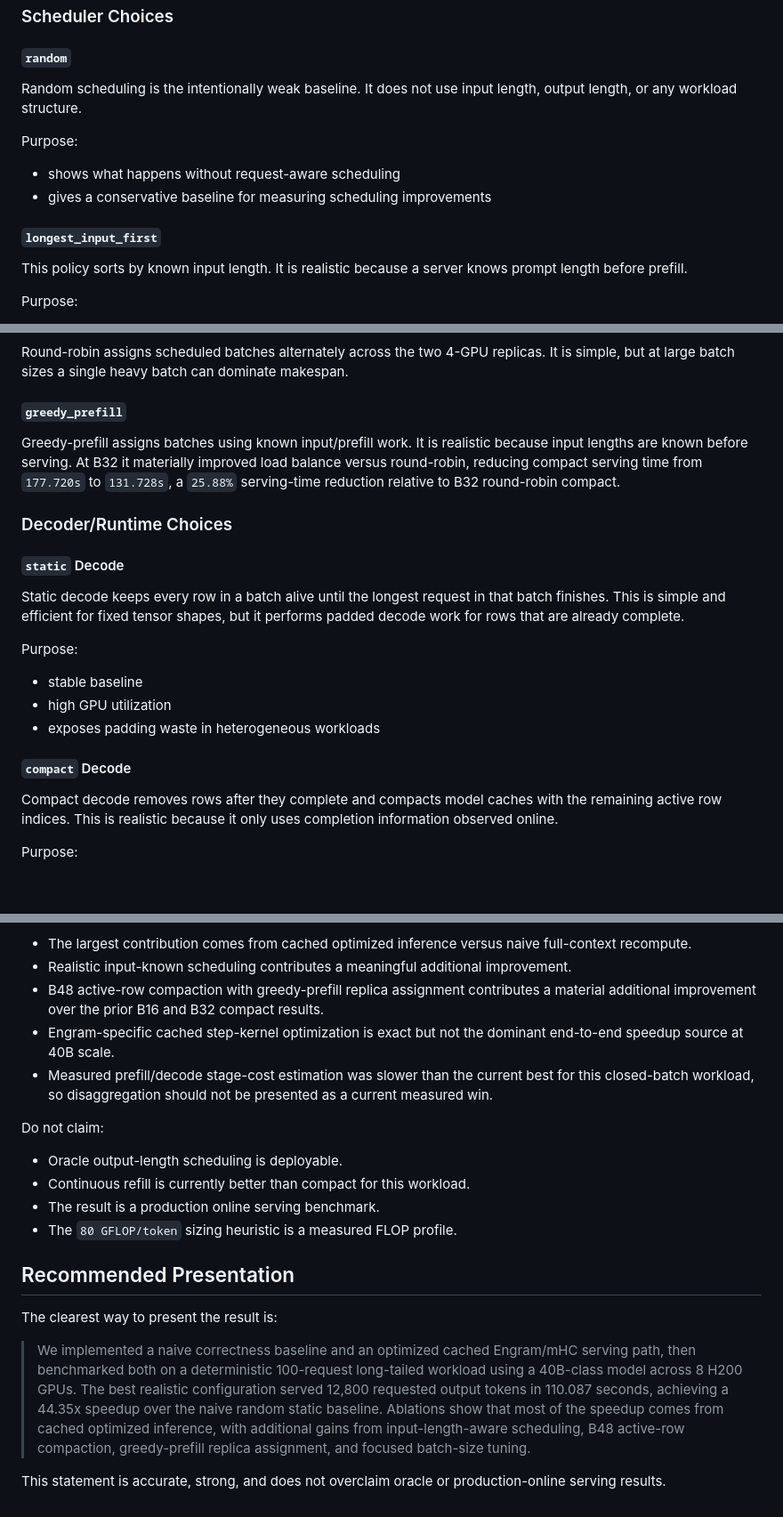
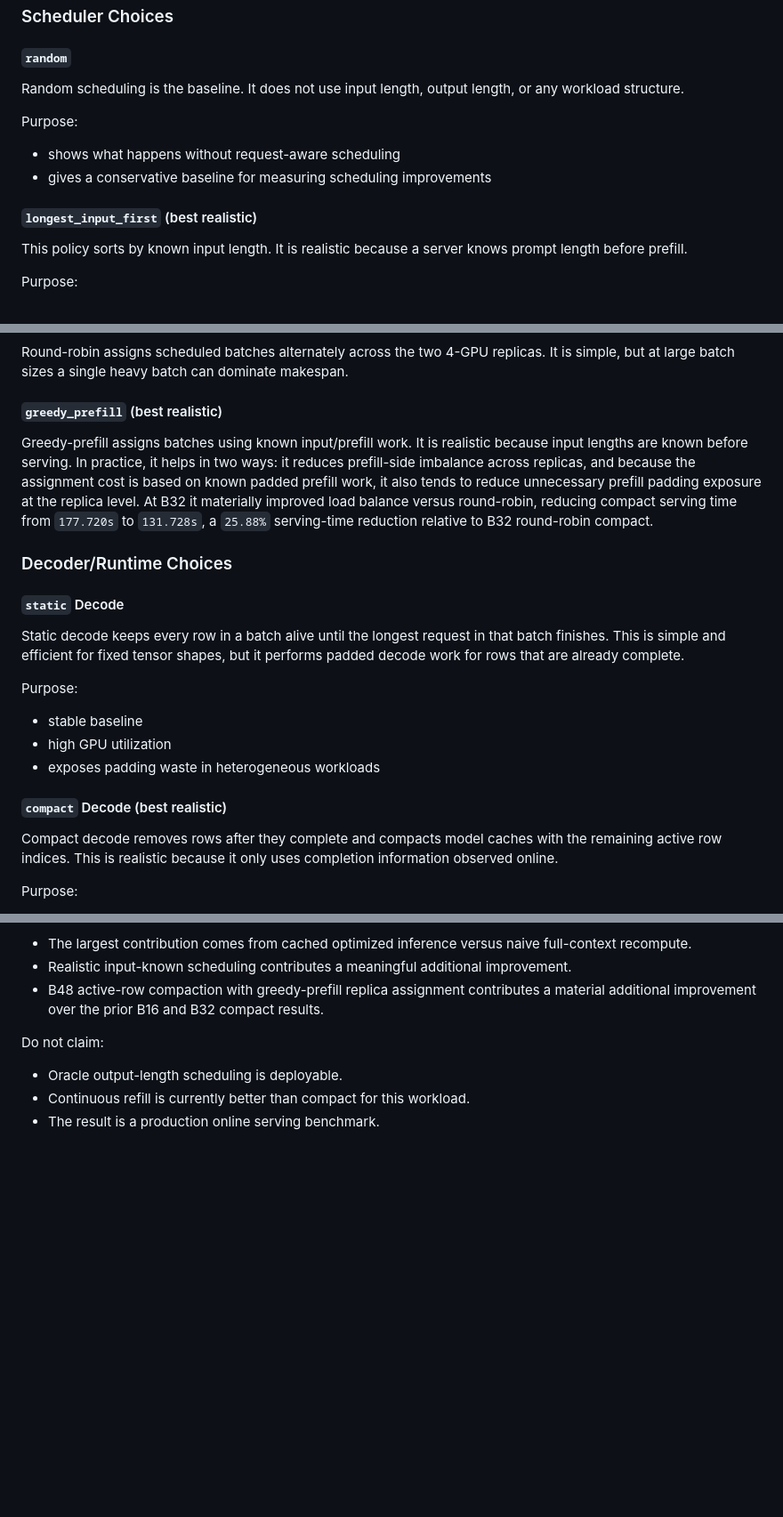
Before and after one commit to BrennanLagasse/GPU-Optimized-Engrams, a Markdown page: results/best_serving_results_report_2026-04-22.md, 3 parts joined by grey strips. Shown at 89% size. Drawn GitHub-style; blank space fills up the shorter version.

```diff
--- a/results/best_serving_results_report_2026-04-22.md
+++ b/results/best_serving_results_report_2026-04-22.md
@@ -248,14 +236,14 @@ Related up-to-date references:
 
 #### `random`
 
-Random scheduling is the intentionally weak baseline. It does not use input length, output length, or any workload structure.
+Random scheduling is the baseline. It does not use input length, output length, or any workload structure.
 
 Purpose:
 
 - shows what happens without request-aware scheduling
 - gives a conservative baseline for measuring scheduling improvements
 
-#### `longest_input_first`
+#### `longest_input_first` (best realistic)
 
 This policy sorts by known input length. It is realistic because a server knows prompt length before prefill.
 
@@ -281,9 +269,9 @@ Purpose:
 
 Round-robin assigns scheduled batches alternately across the two 4-GPU replicas. It is simple, but at large batch sizes a single heavy batch can dominate makespan.
 
-#### `greedy_prefill`
+#### `greedy_prefill` (best realistic)
 
-Greedy-prefill assigns batches using known input/prefill work. It is realistic because input lengths are known before serving. At B32 it materially improved load balance versus round-robin, reducing compact serving time from `177.720s` to `131.728s`, a `25.88%` serving-time reduction relative to B32 round-robin compact.
+Greedy-prefill assigns batches using known input/prefill work. It is realistic because input lengths are known before serving. In practice, it helps in two ways: it reduces prefill-side imbalance across replicas, and because the assignment cost is based on known padded prefill work, it also tends to reduce unnecessary prefill padding exposure at the replica level. At B32 it materially improved load balance versus round-robin, reducing compact serving time from `177.720s` to `131.728s`, a `25.88%` serving-time reduction relative to B32 round-robin compact.
 
 ### Decoder/Runtime Choices
 
@@ -297,7 +285,7 @@ Purpose:
 - high GPU utilization
 - exposes padding waste in heterogeneous workloads
 
-#### `compact` Decode
+#### `compact` Decode (best realistic)
 
 Compact decode removes rows after they complete and compacts model caches with the remaining active row indices. This is realistic because it only uses completion information observed online.
 
@@ -481,20 +479,9 @@ Attribution claim:
 - The largest contribution comes from cached optimized inference versus naive full-context recompute.
 - Realistic input-known scheduling contributes a meaningful additional improvement.
 - B48 active-row compaction with greedy-prefill replica assignment contributes a material additional improvement over the prior B16 and B32 compact results.
-- Engram-specific cached step-kernel optimization is exact but not the dominant end-to-end speedup source at 40B scale.
-- Measured prefill/decode stage-cost estimation was slower than the current best for this closed-batch workload, so disaggregation should not be presented as a current measured win.
 
 Do not claim:
 
 - Oracle output-length scheduling is deployable.
 - Continuous refill is currently better than compact for this workload.
 - The result is a production online serving benchmark.
-- The `80 GFLOP/token` sizing heuristic is a measured FLOP profile.
-
-## Recommended Presentation
-
-The clearest way to present the result is:
-
-> We implemented a naive correctness baseline and an optimized cached Engram/mHC serving path, then benchmarked both on a deterministic 100-request long-tailed workload using a 40B-class model across 8 H200 GPUs. The best realistic configuration served 12,800 requested output tokens in 110.087 seconds, achieving a 44.35x speedup over the naive random static baseline. Ablations show that most of the speedup comes from cached optimized inference, with additional gains from input-length-aware scheduling, B48 active-row compaction, greedy-prefill replica assignment, and focused batch-size tuning.
-
-This statement is accurate, strong, and does not overclaim oracle or production-online serving results.
```
Also changed, not shown: other parts of results/best_serving_results_report_2026-04-22.md (+45 -47 lines).
